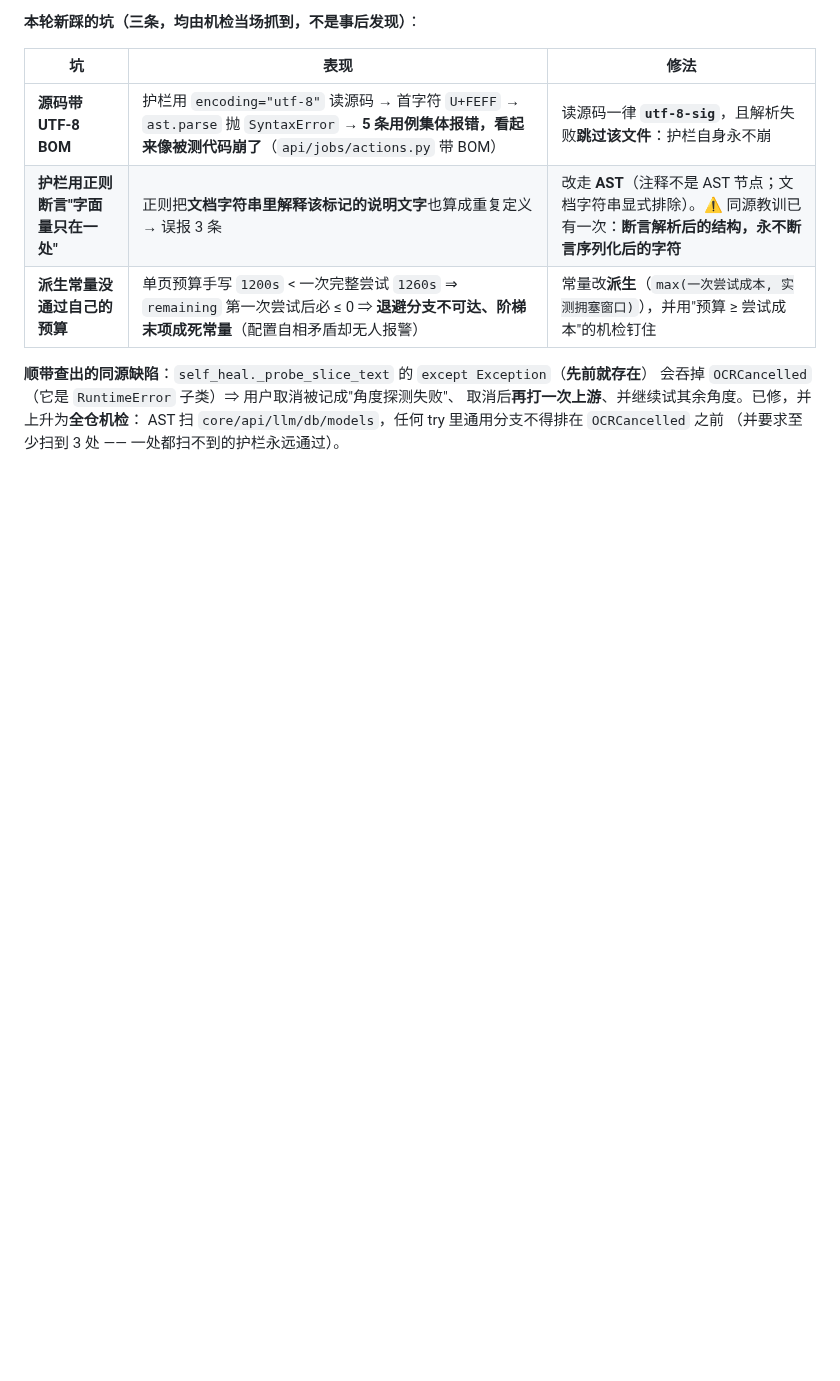
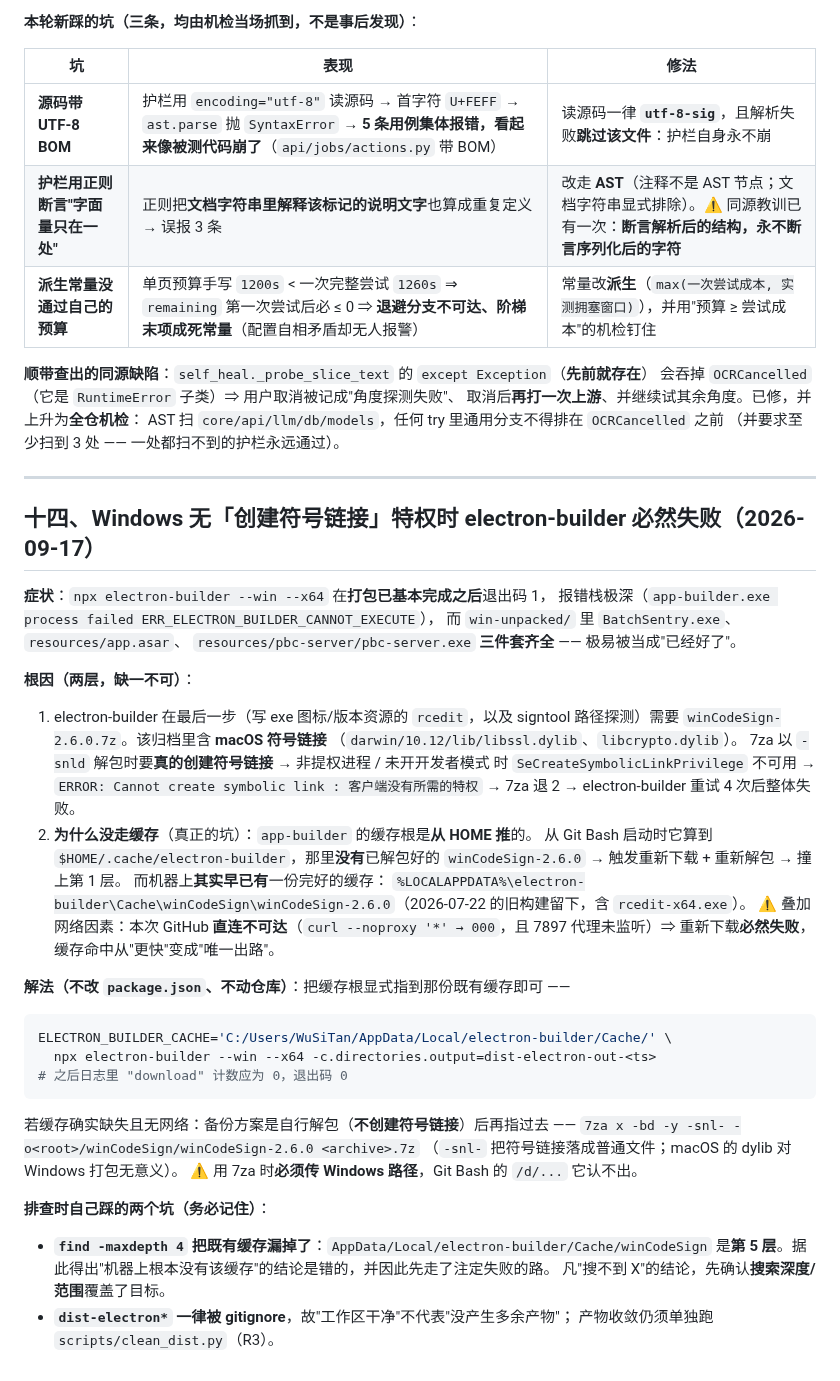
Before and after one commit to haowuxiwang/BatchSentry, a Markdown page: docs/PROJECT_PITFALLS.md, the part around the change. Drawn GitHub-style; blank space fills up the shorter version.

Commit message:
docs(pitfalls): §十四 Windows 无符号链接特权时 electron-builder 必失败
本轮重建 1.1.5 产物时实测的构建侧缺陷：打包在最后一步（写 exe 图标/版本的
rcedit）退 1，而 win-unpacked 三件套已齐全，极易误判为"已好"。根因两层 ——
winCodeSign 归档含 macOS 符号链接（7za -snld 需真创建符号链接，非提权进程无权
限）；且 app-builder 的缓存根按 HOME 推算，绕过了机器上 2026-07-22 就存在的
%LOCALAPPDATA%\electron-builder\Cache\winCodeSign\winCodeSign-2.6.0 ⇒ 触发必然
失败的重下载。解：把 ELECTRON_BUILDER_CACHE 指向该既有缓存根（日志 download=0、
退出码 0）。同时登记两条自查纪律：find -maxdepth 4 恰好漏掉第 5 层的缓存目录
（据此下过"机器上根本没有该缓存"的错误结论）；打包器退 1 既不能宣称成功也不能
直接丢弃，须补齐后重跑拿退出码 0 再用哈希证明输出一致。

````diff
--- a/docs/PROJECT_PITFALLS.md
+++ b/docs/PROJECT_PITFALLS.md
@@ -422,3 +422,50 @@
 取消后**再打一次上游**、并继续试其余角度。已修，并上升为**全仓机检**：
 AST 扫 `core/api/llm/db/models`，任何 try 里通用分支不得排在 `OCRCancelled` 之前
 （并要求至少扫到 3 处 —— 一处都扫不到的护栏永远通过）。
+
+---
+
+## 十四、Windows 无「创建符号链接」特权时 electron-builder 必然失败（2026-09-17）
+
+**症状**：`npx electron-builder --win --x64` 在**打包已基本完成之后**退出码 1，
+报错栈极深（`app-builder.exe process failed ERR_ELECTRON_BUILDER_CANNOT_EXECUTE`），
+而 `win-unpacked/` 里 `BatchSentry.exe`、`resources/app.asar`、
+`resources/pbc-server/pbc-server.exe` **三件套齐全** —— 极易被当成"已经好了"。
+
+**根因（两层，缺一不可）**：
+
+1. electron-builder 在最后一步（写 exe 图标/版本资源的 `rcedit`，以及 signtool
+   路径探测）需要 `winCodeSign-2.6.0.7z`。该归档里含 **macOS 符号链接**
+   （`darwin/10.12/lib/libssl.dylib`、`libcrypto.dylib`）。
+   7za 以 `-snld` 解包时要**真的创建符号链接** → 非提权进程 / 未开开发者模式
+   时 `SeCreateSymbolicLinkPrivilege` 不可用 → `ERROR: Cannot create symbolic
+   link : 客户端没有所需的特权` → 7za 退 2 → electron-builder 重试 4 次后整体失败。
+2. **为什么没走缓存**（真正的坑）：`app-builder` 的缓存根是**从 HOME 推**的。
+   从 Git Bash 启动时它算到 `$HOME/.cache/electron-builder`，那里**没有**已解包好的
+   `winCodeSign-2.6.0` → 触发重新下载 + 重新解包 → 撞上第 1 层。
+   而机器上**其实早已有**一份完好的缓存：
+   `%LOCALAPPDATA%\electron-builder\Cache\winCodeSign\winCodeSign-2.6.0`（2026-07-22
+   的旧构建留下，含 `rcedit-x64.exe`）。
+   ⚠️ 叠加网络因素：本次 GitHub **直连不可达**（`curl --noproxy '*' → 000`，且
+   7897 代理未监听）⇒ 重新下载**必然失败**，缓存命中从"更快"变成"唯一出路"。
+
+**解法（不改 `package.json`、不动仓库）**：把缓存根显式指到那份既有缓存即可 ——
+
+```bash
+ELECTRON_BUILDER_CACHE='C:/Users/WuSiTan/AppData/Local/electron-builder/Cache/' \
+  npx electron-builder --win --x64 -c.directories.output=dist-electron-out-<ts>
+# 之后日志里 "download" 计数应为 0，退出码 0
+```
+
+若缓存确实缺失且无网络：备份方案是自行解包（**不创建符号链接**）后再指过去 ——
+`7za x -bd -y -snl- -o<root>/winCodeSign/winCodeSign-2.6.0 <archive>.7z`
+（`-snl-` 把符号链接落成普通文件；macOS 的 dylib 对 Windows 打包无意义）。
+⚠️ 用 7za 时**必须传 Windows 路径**，Git Bash 的 `/d/...` 它认不出。
+
+**排查时自己踩的两个坑（务必记住）**：
+
+- **`find -maxdepth 4` 把既有缓存漏掉了**：`AppData/Local/electron-builder/Cache/winCodeSign`
+  是**第 5 层**。据此得出"机器上根本没有该缓存"的结论是错的，并因此先走了注定失败的路。
+  凡"搜不到 X"的结论，先确认**搜索深度/范围**覆盖了目标。
+- **`dist-electron*` 一律被 gitignore**，故"工作区干净"不代表"没产生多余产物"；
+  产物收敛仍须单独跑 `scripts/clean_dist.py`（R3）。
````
Also changed, not shown: CHANGELOG.md (+4 -1 lines).
